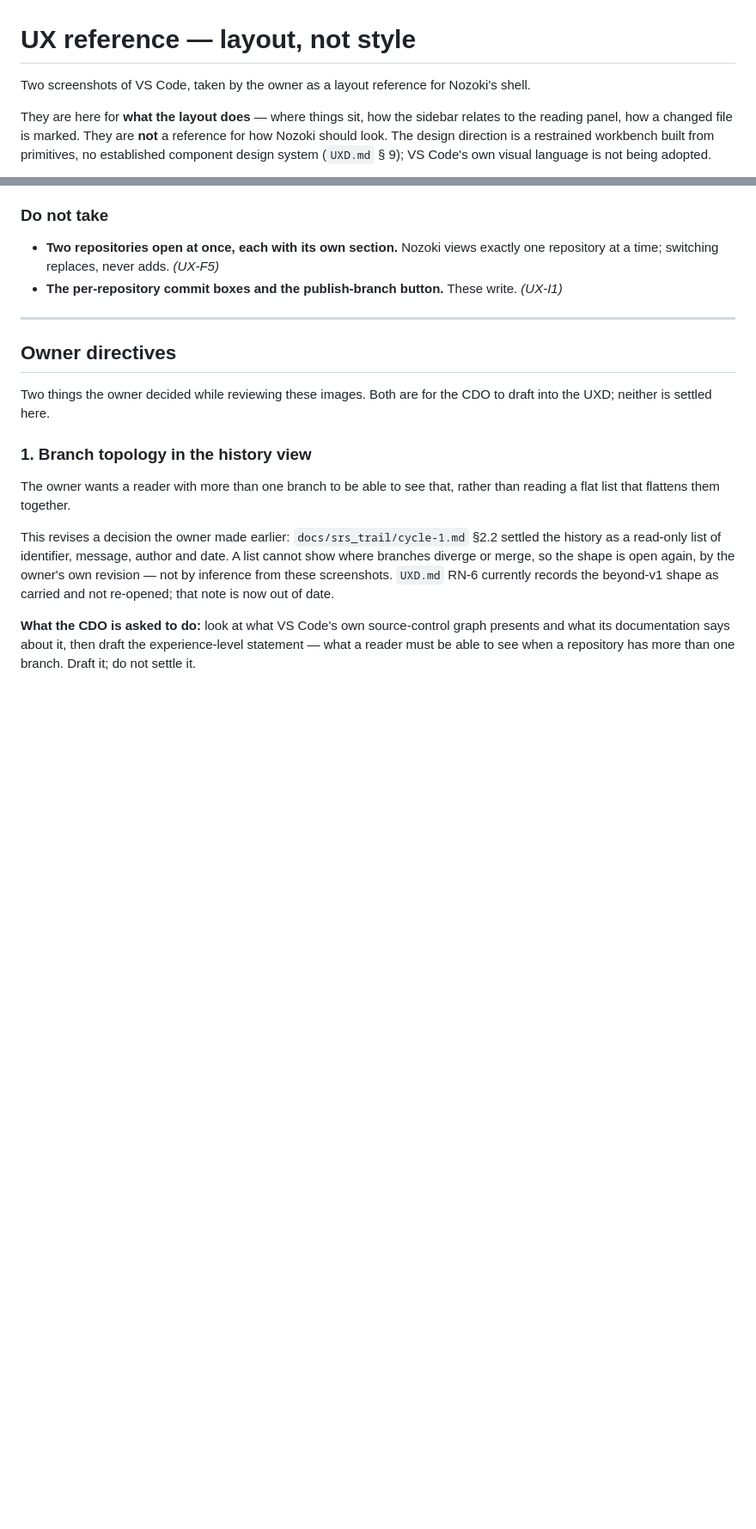
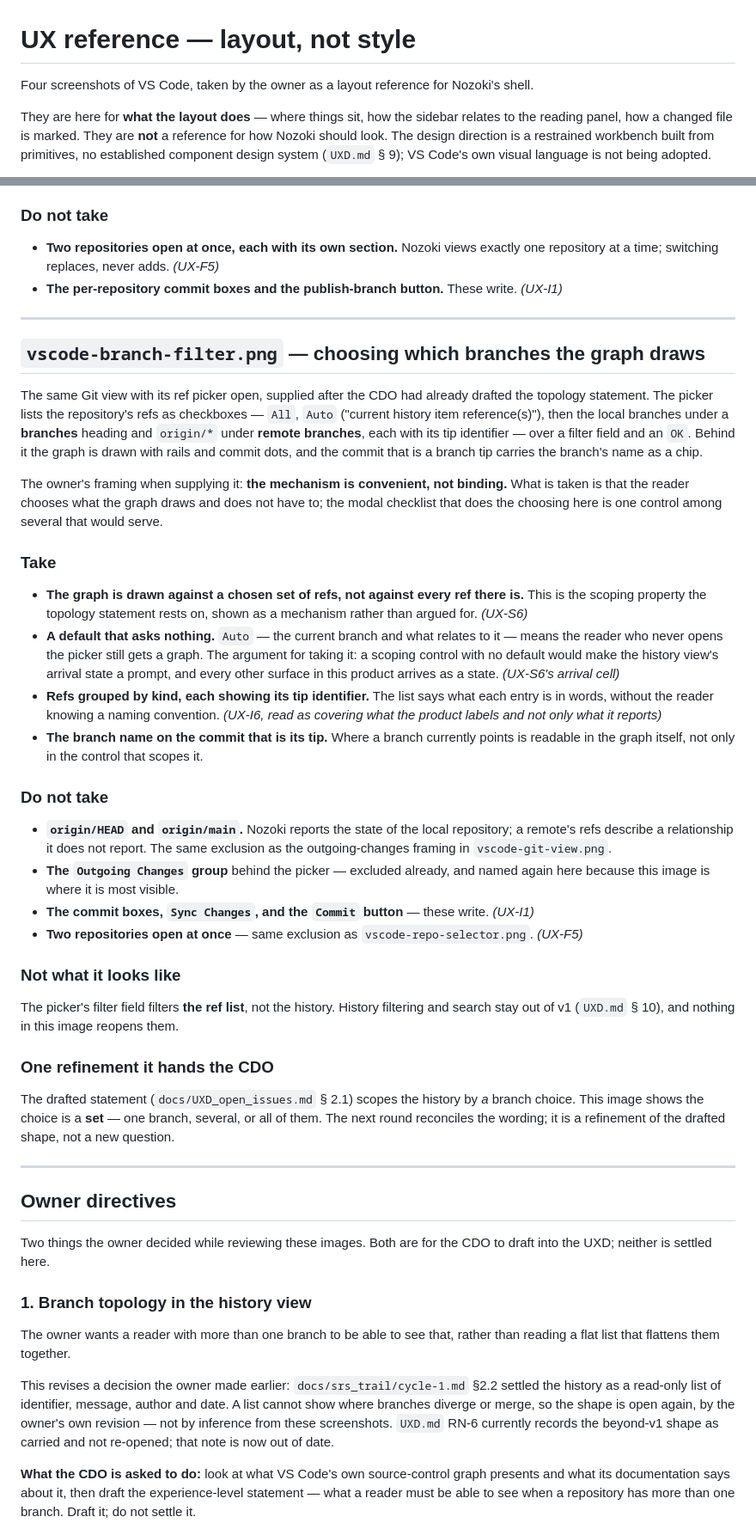
Before and after one commit to eyalgo/ka-reader, a Markdown page: docs/ux_reference/README.md, 2 parts joined by grey strips. Shown at 86% size. Drawn GitHub-style; blank space fills up the shorter version.

Commit message:
docs: a fourth reference image — how a graph gets scoped to branches
The owner supplied VS Code's ref picker after the CDO had already drafted the topology
statement, with one framing: the mechanism is convenient, not binding. What the annotation
takes is the property, not the control — the graph is drawn against a chosen set of refs
rather than against every ref there is, which is exactly what the drafted statement rests on
and had until now only argued for.

Three things beyond that. A default that asks nothing, so a scoping control does not turn the
history view's arrival into a prompt. Refs grouped by kind with their tip identifiers, which
says what each entry is in words. And the branch name on the commit that is its tip, so where
a branch points is readable in the graph and not only in the control that scopes it.

Excluded: the remote refs, because Nozoki reports the state of the local repository and a
remote's refs describe a relationship it does not report — the same exclusion the
outgoing-changes framing already took. The picker's filter field filters the ref list and not
the history; the annotation says so, because read the other way this image would reopen a
search that is outside done.

One refinement handed forward: the drafted statement scopes by a branch choice, and this
shows the choice is a set. Wording for the next round, not a new question.

The three pending calls now each carry a line saying where they stand, so the reference stops
reading as though nothing had been drafted from it. The header said two images and there were
three; it says four.

Shukuba: author-uxd — progress: the topology statement now has a mechanism behind it and the reference points at where each open call is waiting
Role: Product
Surface: Claude Code
Co-Authored-By: Claude Opus 5 (1M context) <noreply@anthropic.com>

```diff
--- a/docs/ux_reference/README.md
+++ b/docs/ux_reference/README.md
@@ -1,6 +1,6 @@
 # UX reference — layout, not style
 
-Two screenshots of VS Code, taken by the owner as a layout reference for Nozoki's shell.
+Four screenshots of VS Code, taken by the owner as a layout reference for Nozoki's shell.
 
 They are here for **what the layout does** — where things sit, how the sidebar relates to the
 reading panel, how a changed file is marked. They are **not** a reference for how Nozoki should
@@ -98,6 +98,57 @@ and choosing it is how the viewed repository changes.
 
 ---
 
+## `vscode-branch-filter.png` — choosing which branches the graph draws
+
+The same Git view with its ref picker open, supplied after the CDO had already drafted the topology
+statement. The picker lists the repository's refs as checkboxes — `All`, `Auto` ("current history
+item reference(s)"), then the local branches under a **branches** heading and `origin/*` under
+**remote branches**, each with its tip identifier — over a filter field and an `OK`. Behind it the
+graph is drawn with rails and commit dots, and the commit that is a branch tip carries the branch's
+name as a chip.
+
+The owner's framing when supplying it: **the mechanism is convenient, not binding.** What is taken
+is that the reader chooses what the graph draws and does not have to; the modal checklist that does
+the choosing here is one control among several that would serve.
+
+### Take
+
+- **The graph is drawn against a chosen set of refs, not against every ref there is.** This is the
+  scoping property the topology statement rests on, shown as a mechanism rather than argued for.
+  *(UX-S6)*
+- **A default that asks nothing.** `Auto` — the current branch and what relates to it — means the
+  reader who never opens the picker still gets a graph. The argument for taking it: a scoping
+  control with no default would make the history view's arrival state a prompt, and every other
+  surface in this product arrives as a state. *(UX-S6's arrival cell)*
+- **Refs grouped by kind, each showing its tip identifier.** The list says what each entry is in
+  words, without the reader knowing a naming convention. *(UX-I6, read as covering what the
+  product labels and not only what it reports)*
+- **The branch name on the commit that is its tip.** Where a branch currently points is readable in
+  the graph itself, not only in the control that scopes it.
+
+### Do not take
+
+- **`origin/HEAD` and `origin/main`.** Nozoki reports the state of the local repository; a remote's
+  refs describe a relationship it does not report. The same exclusion as the outgoing-changes
+  framing in `vscode-git-view.png`.
+- **The `Outgoing Changes` group** behind the picker — excluded already, and named again here
+  because this image is where it is most visible.
+- **The commit boxes, `Sync Changes`, and the `Commit` button** — these write. *(UX-I1)*
+- **Two repositories open at once** — same exclusion as `vscode-repo-selector.png`. *(UX-F5)*
+
+### Not what it looks like
+
+The picker's filter field filters **the ref list**, not the history. History filtering and search
+stay out of v1 (`UXD.md` § 10), and nothing in this image reopens them.
+
+### One refinement it hands the CDO
+
+The drafted statement (`docs/UXD_open_issues.md` § 2.1) scopes the history by *a* branch choice.
+This image shows the choice is a **set** — one branch, several, or all of them. The next round
+reconciles the wording; it is a refinement of the drafted shape, not a new question.
+
+---
+
 ## Owner directives
 
 Two things the owner decided while reviewing these images. Both are for the CDO to draft into the
```
Also changed, not shown: other parts of docs/ux_reference/README.md (+8 -0 lines), docs/ux_reference/vscode-branch-filter.png (added).
